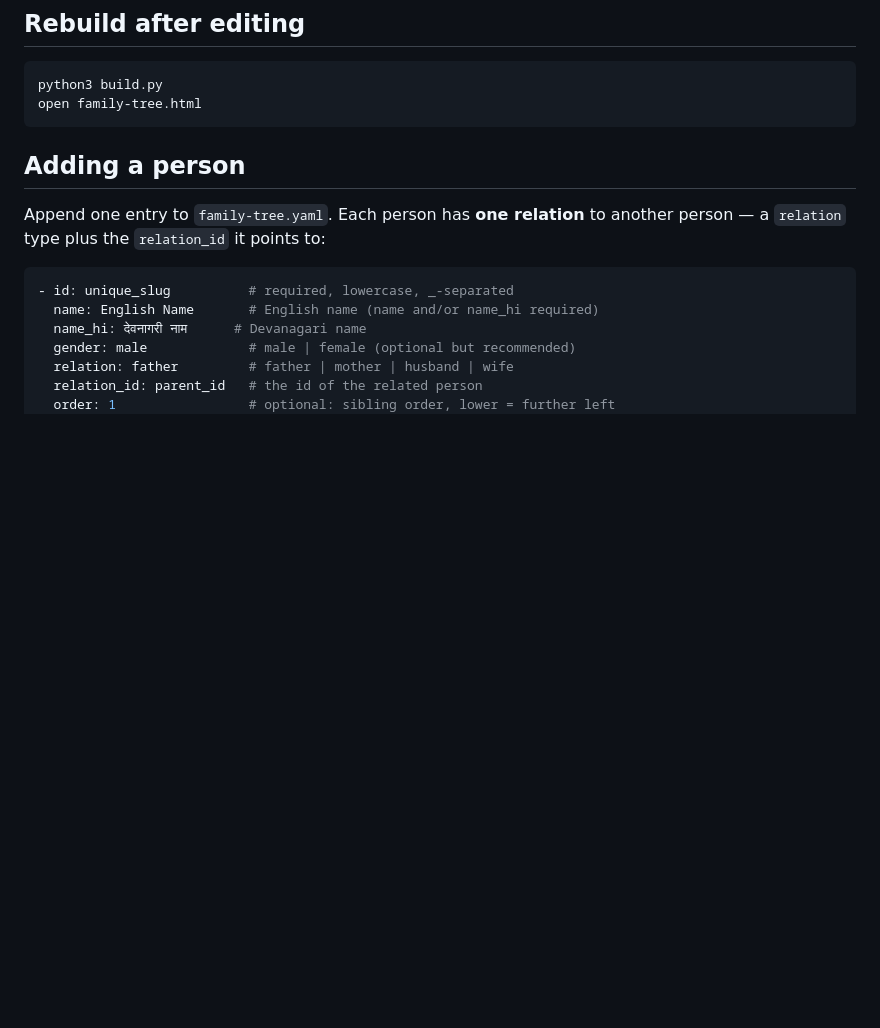
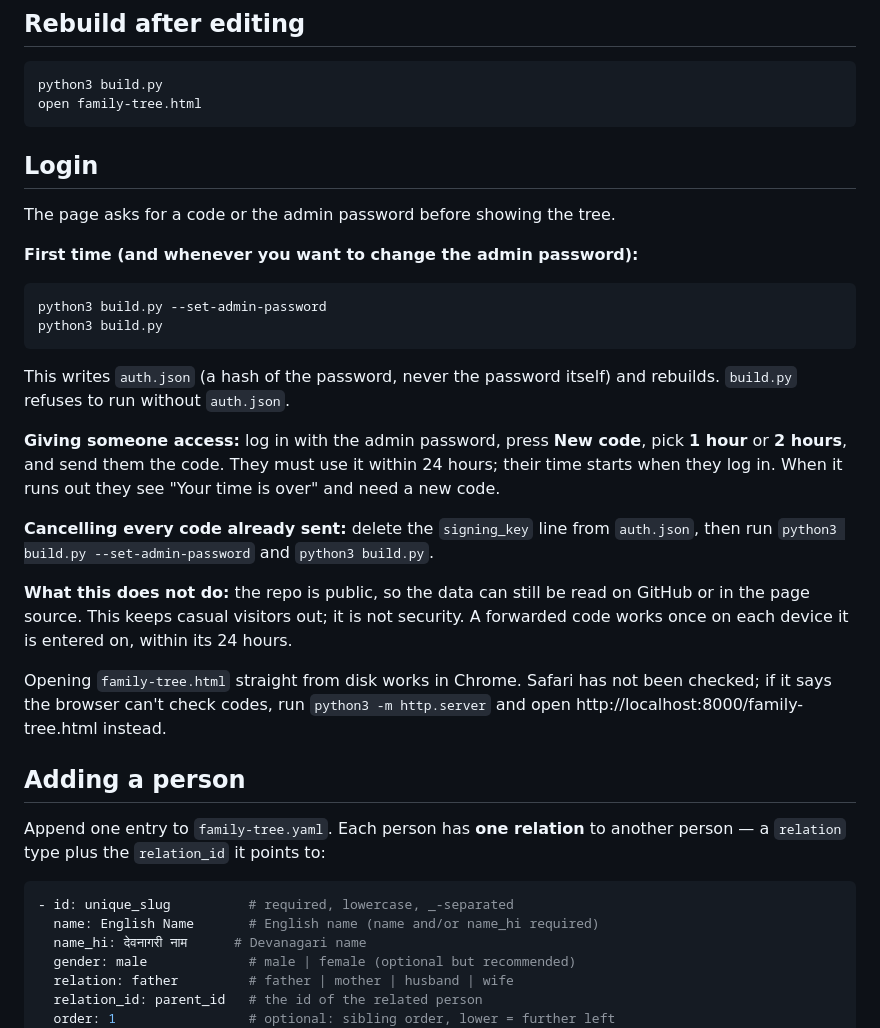
Before and after one commit to ankj77/my-family-tree, a Markdown page: README.md, the part around the change. Drawn GitHub-style; blank space fills up the shorter version.

Commit message:
docs: Login section in the README
Co-Authored-By: Claude Opus 5.5 <noreply@anthropic.com>
Claude-Session: https://claude.ai/code/session_01LTAYx1sbhEBF1KTR2egeFG

````diff
--- a/README.md
+++ b/README.md
@@ -9,6 +9,34 @@ viewer `family-tree.html` is generated from it.
 python3 build.py
 open family-tree.html
 ```
+
+## Login
+
+The page asks for a code or the admin password before showing the tree.
+
+**First time (and whenever you want to change the admin password):**
+
+```bash
+python3 build.py --set-admin-password
+python3 build.py
+```
+
+This writes `auth.json` (a hash of the password, never the password itself) and
+rebuilds. `build.py` refuses to run without `auth.json`.
+
+**Giving someone access:** log in with the admin password, press **New code**, pick
+**1 hour** or **2 hours**, and send them the code. They must use it within 24 hours;
+their time starts when they log in. When it runs out they see "Your time is over"
+and need a new code.
+
+**Cancelling every code already sent:** delete the `signing_key` line from
+`auth.json`, then run `python3 build.py --set-admin-password` and `python3 build.py`.
+
+**What this does not do:** the repo is public, so the data can still be read on
+GitHub or in the page source. This keeps casual visitors out; it is not security.
+A forwarded code works once on each device it is entered on, within its 24 hours.
+
+Opening `family-tree.html` straight from disk works in Chrome. Safari has not been checked; if it says the browser can't check codes, run `python3 -m http.server` and open http://localhost:8000/family-tree.html instead.
 
 ## Adding a person
 
````
